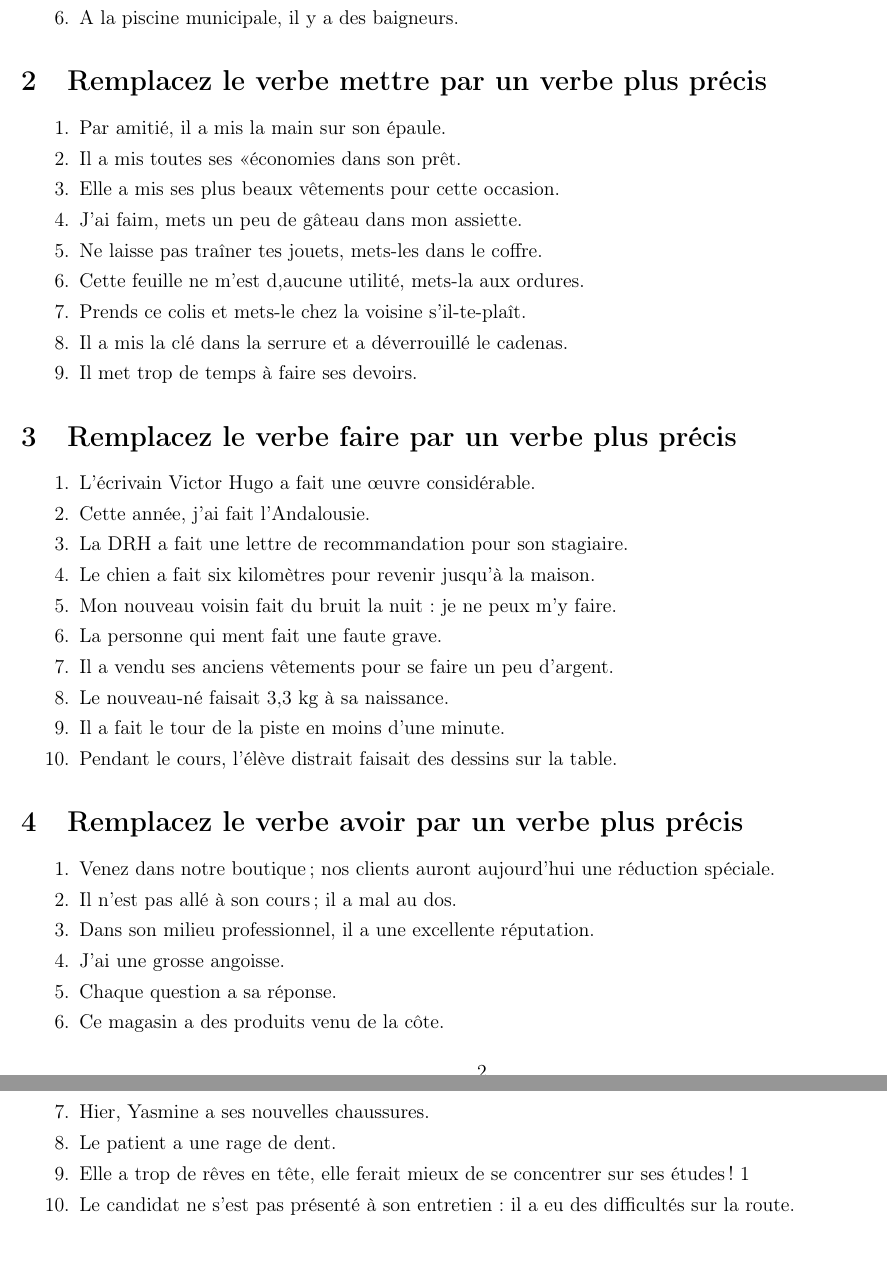
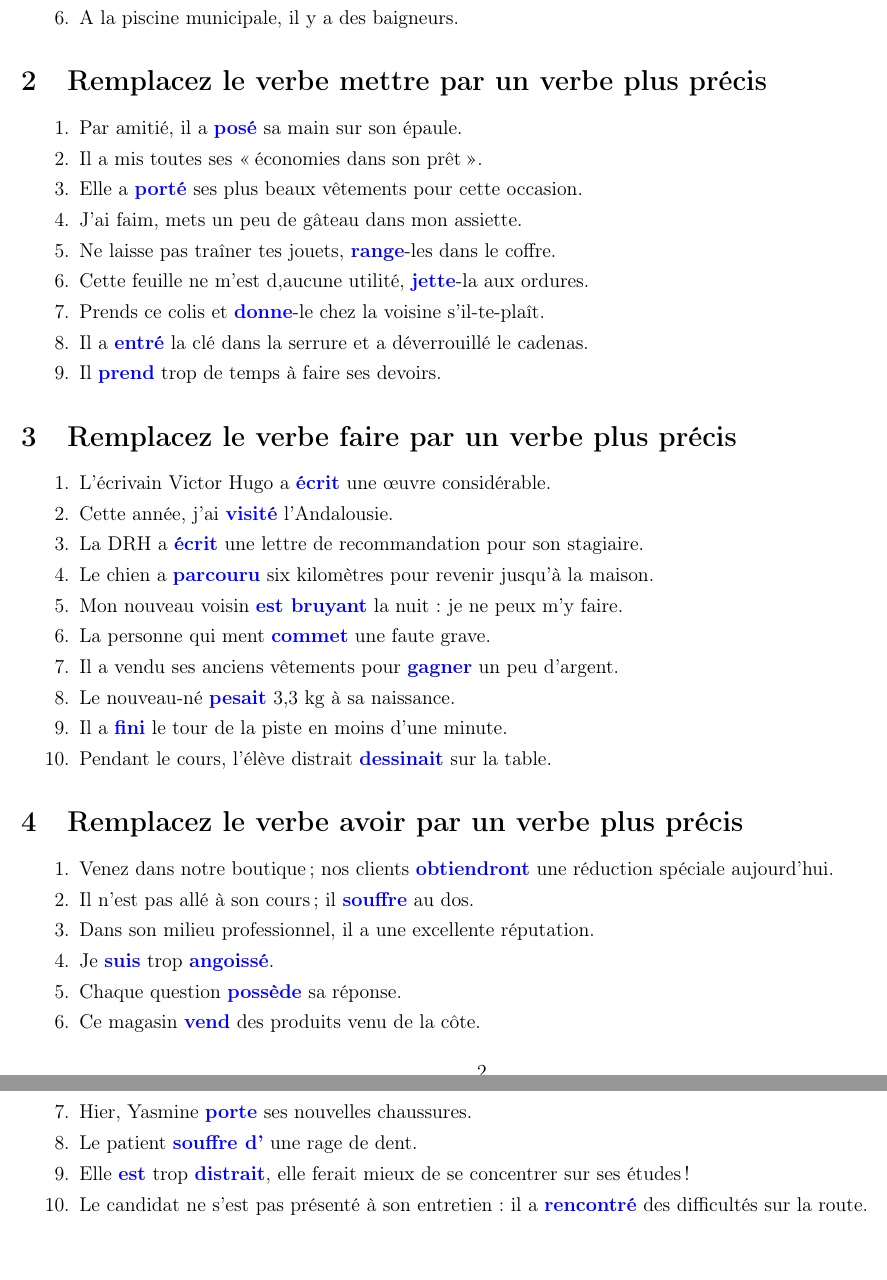
Before and after one commit to Fahazavana/SAYNA-FLE-PROJET3-052022, a LaTeX document (SAYNA-FLE-PROJET3-052022.tex): two parts of pages 2 and 3 of 3, joined at a grey line, cut so that both start at the same text. Compiled offline with pdfLaTeX.

Commit message:
Updating files

```diff
--- a/SAYNA-FLE-PROJET3-052022.tex
+++ b/SAYNA-FLE-PROJET3-052022.tex
@@ -12,8 +12,8 @@
 \newcommand{\colo}[1]{{\color{blue}\textbf{#1}}}
 
 \author{Jean Lucien RANDRIANANTENANA}
-\title{Vers un français
-impeccable (B2)\\SAYNA-FLE-PROJET1-052022}
+\title{Français Langue
+Étrangère - Perfectionnement\\SAYNA-FLE-PROJET3-052022}
 \begin{document}
 \maketitle
 \tableofcontents
@@ -25,15 +25,41 @@ impeccable (B2)\\SAYNA-FLE-PROJET1-052022}
 
 \section{Remplacez le verbe mettre par un verbe plus précis}
 \begin{enumerate}
-	\item Par amitié, il a mis la main sur son épaule. \item Il a mis toutes ses «économies dans son prêt. \item Elle a mis ses plus beaux vêtements pour cette occasion. \item J’ai faim, mets un peu de gâteau dans mon assiette. \item Ne laisse pas traîner tes jouets, mets-les dans le coffre. \item Cette feuille ne m’est d,aucune utilité, mets-la aux ordures. \item Prends ce colis et mets-le chez la voisine s’il-te-plaît. \item Il a mis la clé dans la serrure et a déverrouillé le cadenas. \item Il met trop de temps à faire ses devoirs.
+	\item Par amitié, il a \colo{posé} sa main sur son épaule.
+	\item Il a mis toutes ses \og{}économies dans son prêt\fg{}.
+	\item Elle a \colo{porté} ses plus beaux vêtements pour cette occasion.
+	\item J’ai faim, mets un peu de gâteau dans mon assiette.
+	\item Ne laisse pas traîner tes jouets, \colo{range}-les dans le coffre.
+	\item Cette feuille ne m’est d,aucune utilité, \colo{jette}-la aux ordures.
+	\item Prends ce colis et \colo{donne}-le chez la voisine s’il-te-plaît.
+	\item Il a \colo{entré} la clé dans la serrure et a déverrouillé le cadenas.
+	\item Il \colo{prend} trop de temps à faire ses devoirs.
 \end{enumerate}
 \section{Remplacez le verbe faire par un verbe plus précis}
 \begin{enumerate}
-	\item L’écrivain Victor Hugo a fait une œuvre considérable. \item Cette année, j’ai fait l’Andalousie. \item La DRH a fait une lettre de recommandation pour son stagiaire. \item Le chien a fait six kilomètres pour revenir jusqu’à la maison. \item Mon nouveau voisin fait du bruit la nuit : je ne peux m’y faire. \item La personne qui ment fait une faute grave. \item Il a vendu ses anciens vêtements pour se faire un peu d’argent. \item Le nouveau-né faisait 3,3 kg à sa naissance. \item Il a fait le tour de la piste en moins d’une minute. \item Pendant le cours, l’élève distrait faisait des dessins sur la table.
+	\item L’écrivain Victor Hugo a \colo{écrit} une œuvre considérable.
+	\item Cette année, j’ai \colo{visité} l’Andalousie.
+	\item La DRH a \colo{écrit} une lettre de recommandation pour son stagiaire.
+	\item Le chien a \colo{parcouru} six kilomètres pour revenir jusqu’à la maison.
+	\item Mon nouveau voisin \colo{est bruyant} la nuit : je ne peux m’y faire.
+	\item La personne qui ment \colo{commet} une faute grave.
+	\item Il a vendu ses anciens vêtements pour \colo{gagner} un peu d’argent.
+	\item Le nouveau-né \colo{pesait} 3,3 kg à sa naissance.
+	\item Il a \colo{fini} le tour de la piste en moins d’une minute.
+	\item Pendant le cours, l’élève distrait \colo{dessinait} sur la table.
 \end{enumerate}
 
 \section{Remplacez le verbe avoir par un verbe plus précis}
 \begin{enumerate}
-	\item Venez dans notre boutique; nos clients auront aujourd’hui une réduction spéciale. \item Il n’est pas allé à son cours; il a mal au dos. \item Dans son milieu professionnel, il a une excellente réputation. \item J’ai une grosse angoisse. \item Chaque question a sa réponse. \item Ce magasin a des produits venu de la côte. \item Hier, Yasmine a ses nouvelles chaussures. \item Le patient a une rage de dent. \item Elle a trop de rêves en tête, elle ferait mieux de se concentrer sur ses études ! 1\item Le candidat ne s’est pas présenté à son entretien : il a eu des difficultés sur la route.
+	\item Venez dans notre boutique; nos clients \colo{obtiendront}  une réduction spéciale aujourd’hui.
+	\item Il n’est pas allé à son cours; il \colo{souffre} au dos.
+	\item Dans son milieu professionnel, il a une excellente réputation.
+	\item Je \colo{suis} trop \colo{angoissé}.
+	\item Chaque question \colo{possède} sa réponse.
+	\item Ce magasin \colo{vend} des produits venu de la côte.
+	\item Hier, Yasmine \colo{porte} ses nouvelles chaussures.
+	\item Le patient \colo{souffre d'} une rage de dent.
+	\item Elle \colo{est} trop \colo{distrait}, elle ferait mieux de se concentrer sur ses études !
+	\item Le candidat ne s’est pas présenté à son entretien : il a \colo{rencontré} des difficultés sur la route.
 \end{enumerate}
 \end{document}
```
Also changed, not shown: SAYNA-FLE-PROJET3-052022.pdf.
